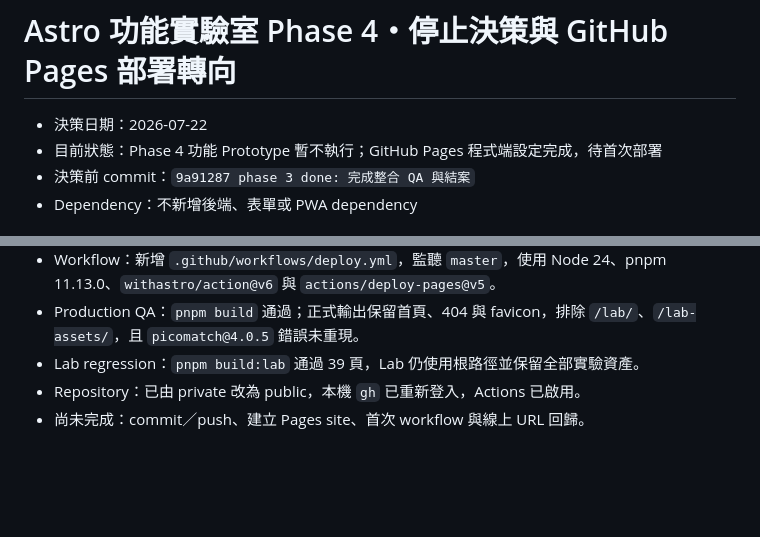
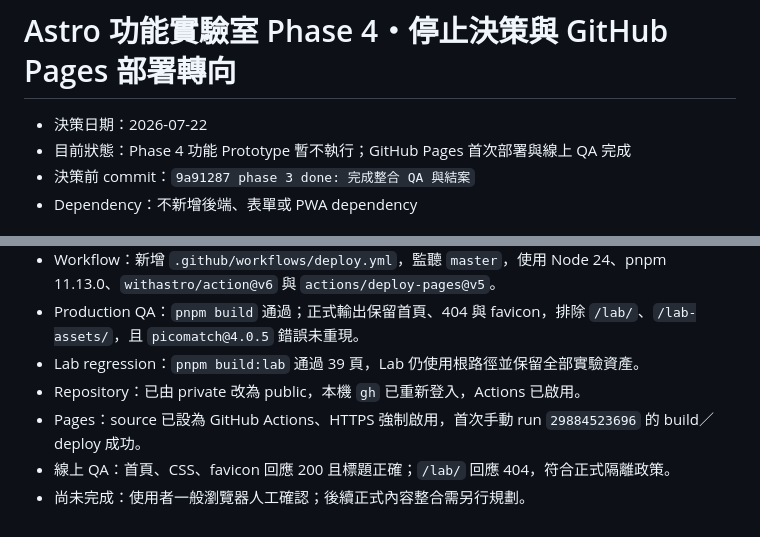
Before and after one commit to a5466a5466/earendel-so-elegant, a Markdown page: Astro功能實驗室－Phase4停止決策與GitHubPages部署轉向.md, 2 parts joined by grey strips. Rendered like a GitHub page; blank space fills up the shorter version.

Commit message:
docs: 記錄 GitHub Pages 首次部署

```diff
--- a/Astro功能實驗室－Phase4停止決策與GitHubPages部署轉向.md
+++ b/Astro功能實驗室－Phase4停止決策與GitHubPages部署轉向.md
@@ -1,7 +1,7 @@
 # Astro 功能實驗室 Phase 4・停止決策與 GitHub Pages 部署轉向
 
 - 決策日期：2026-07-22
-- 目前狀態：Phase 4 功能 Prototype 暫不執行；GitHub Pages 程式端設定完成，待首次部署
+- 目前狀態：Phase 4 功能 Prototype 暫不執行；GitHub Pages 首次部署與線上 QA 完成
 - 決策前 commit：`9a91287 phase 3 done: 完成整合 QA 與結案`
 - Dependency：不新增後端、表單或 PWA dependency
 
@@ -65,4 +65,6 @@ Phase 4 不進入功能實作，也不建立空殼 Prototype。F24 與 F25 都
 - Production QA：`pnpm build` 通過；正式輸出保留首頁、404 與 favicon，排除 `/lab/`、`/lab-assets/`，且 `picomatch@4.0.5` 錯誤未重現。
 - Lab regression：`pnpm build:lab` 通過 39 頁，Lab 仍使用根路徑並保留全部實驗資產。
 - Repository：已由 private 改為 public，本機 `gh` 已重新登入，Actions 已啟用。
-- 尚未完成：commit／push、建立 Pages site、首次 workflow 與線上 URL 回歸。
+- Pages：source 已設為 GitHub Actions、HTTPS 強制啟用，首次手動 run `29884523696` 的 build／deploy 成功。
+- 線上 QA：首頁、CSS、favicon 回應 200 且標題正確；`/lab/` 回應 404，符合正式隔離政策。
+- 尚未完成：使用者一般瀏覽器人工確認；後續正式內容整合需另行規劃。
```
Also changed, not shown: handoff.md (+2 -2 lines).
